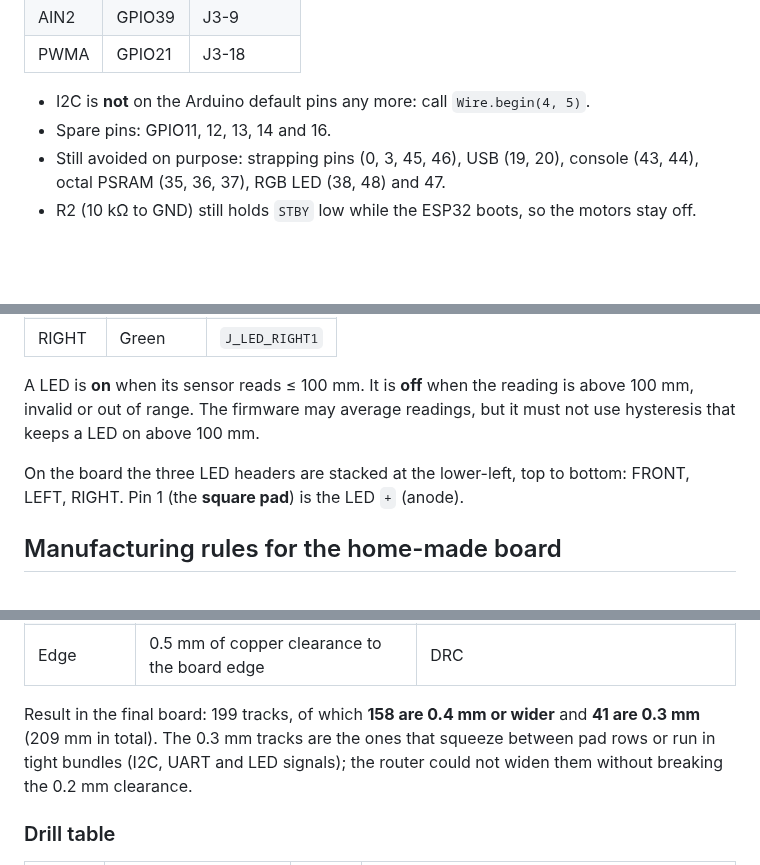
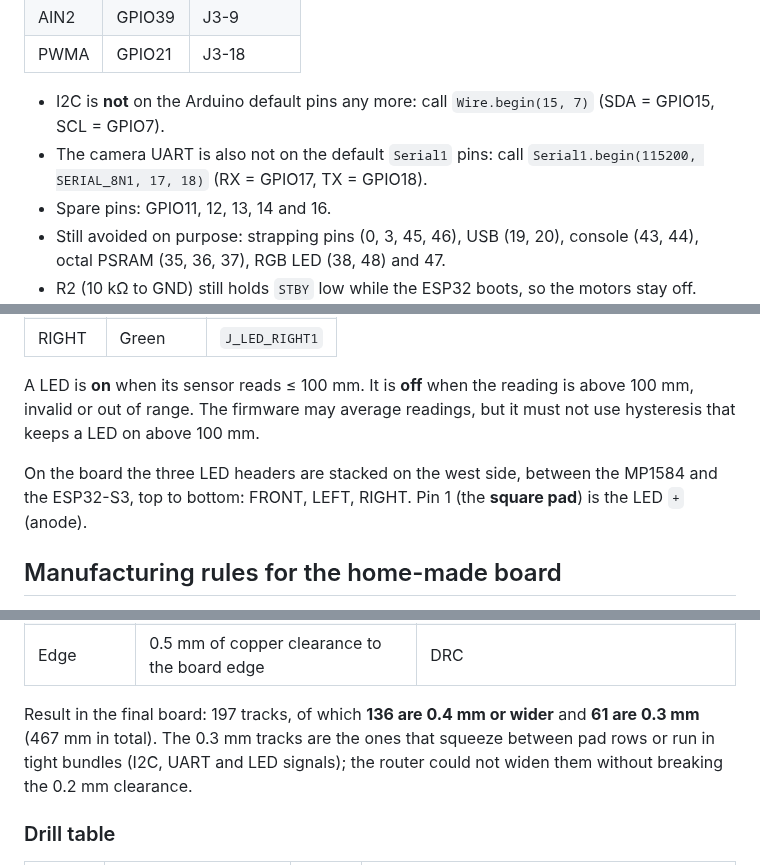
Before and after one commit to cesaraz455/auxi, a Markdown page: README.md, 3 parts joined by grey strips. Drawn GitHub-style; blank space fills up the shorter version.

```diff
--- a/README.md
+++ b/README.md
@@ -97,7 +105,8 @@ ESP32-S3 3V3 pin ─ +3V3 ─ VL53L0X sensors, TB6612 logic (I2C pull-ups are on
 | AIN2 | GPIO39 | J3-9 |
 | PWMA | GPIO21 | J3-18 |
 
-- I2C is **not** on the Arduino default pins any more: call `Wire.begin(4, 5)`.
+- I2C is **not** on the Arduino default pins any more: call `Wire.begin(15, 7)` (SDA = GPIO15, SCL = GPIO7).
+- The camera UART is also not on the default `Serial1` pins: call `Serial1.begin(115200, SERIAL_8N1, 17, 18)` (RX = GPIO17, TX = GPIO18).
 - Spare pins: GPIO11, 12, 13, 14 and 16.
 - Still avoided on purpose: strapping pins (0, 3, 45, 46), USB (19, 20), console (43, 44), octal PSRAM (35, 36, 37), RGB LED (38, 48) and 47.
 - R2 (10 kΩ to GND) still holds `STBY` low while the ESP32 boots, so the motors stay off.
@@ -112,7 +121,7 @@ ESP32-S3 3V3 pin ─ +3V3 ─ VL53L0X sensors, TB6612 logic (I2C pull-ups are on
 
 A LED is **on** when its sensor reads ≤ 100 mm. It is **off** when the reading is above 100 mm, invalid or out of range. The firmware may average readings, but it must not use hysteresis that keeps a LED on above 100 mm.
 
-On the board the three LED headers are stacked at the lower-left, top to bottom: FRONT, LEFT, RIGHT. Pin 1 (the **square pad**) is the LED `+` (anode).
+On the board the three LED headers are stacked on the west side, between the MP1584 and the ESP32-S3, top to bottom: FRONT, LEFT, RIGHT. Pin 1 (the **square pad**) is the LED `+` (anode).
 
 ## Manufacturing rules for the home-made board
 
@@ -128,7 +137,7 @@ These rules were requested so the tracks survive etching and the pads keep coppe
 | Via | none are used. The default via is 1.1 mm pad / 0.3 mm hole (same 0.8 mm rule) | `auxi.kicad_pro` |
 | Edge | 0.5 mm of copper clearance to the board edge | DRC |
 
-Result in the final board: 199 tracks, of which **158 are 0.4 mm or wider** and **41 are 0.3 mm** (209 mm in total). The 0.3 mm tracks are the ones that squeeze between pad rows or run in tight bundles (I2C, UART and LED signals); the router could not widen them without breaking the 0.2 mm clearance.
+Result in the final board: 197 tracks, of which **136 are 0.4 mm or wider** and **61 are 0.3 mm** (467 mm in total). The 0.3 mm tracks are the ones that squeeze between pad rows or run in tight bundles (I2C, UART and LED signals); the router could not widen them without breaking the 0.2 mm clearance.
 
 ### Drill table
 
```
Also changed, not shown: other parts of README.md (+22 -13 lines), CLAUDE.md (+57 -51 lines), docs/auxi_pcb_bottom.png, docs/auxi_pcb_placement.png, docs/auxi_pcb_top.png, 5 other files.
